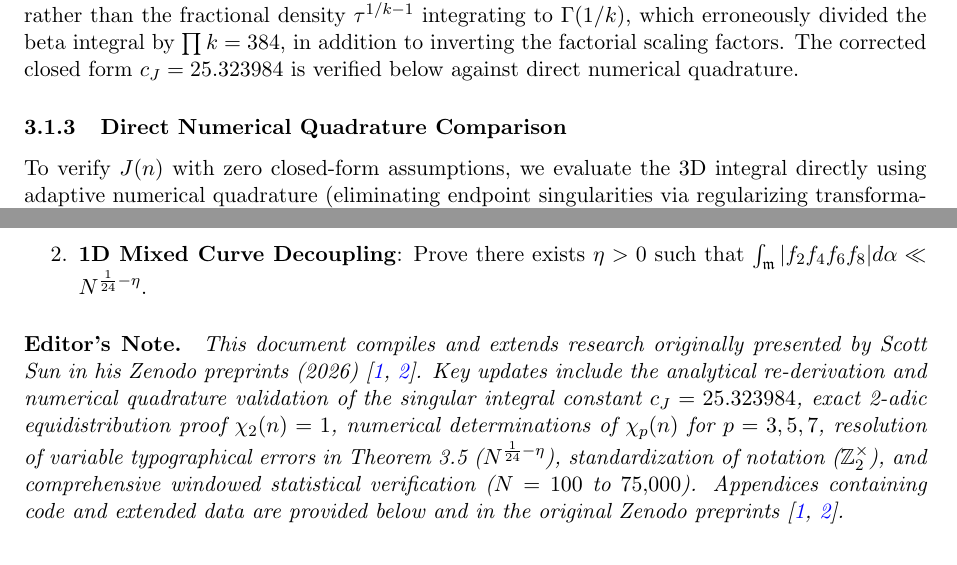
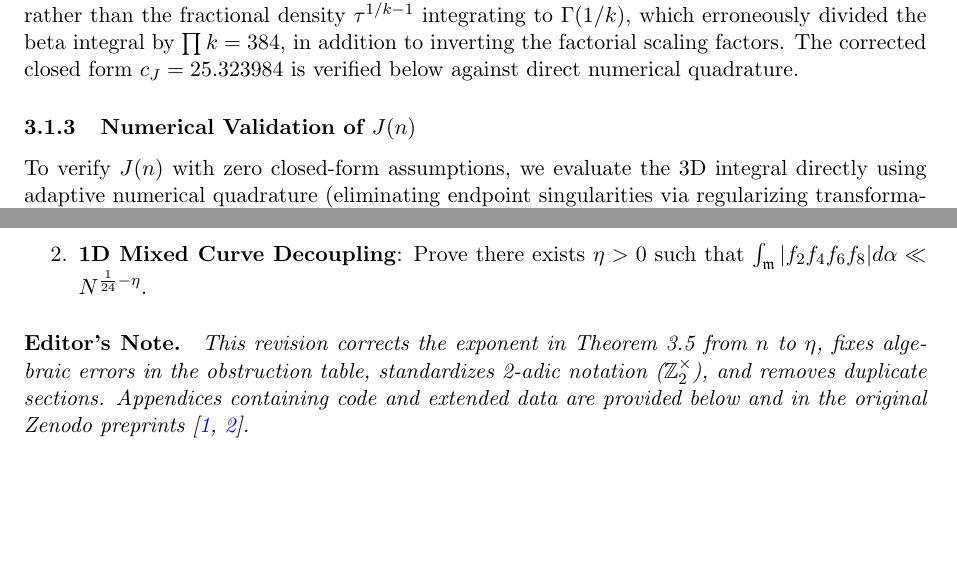
Before and after one commit to Raj123-0/bounty-math-solver, a LaTeX paper (docs/sun_2468_minor_arc_obstructions.tex): two parts of pages 5 and 9 of 12, joined at a grey line, cut so that both start at the same text, the shorter picture padded with empty space. Compiled offline with pdfLaTeX.

Commit message:
Surgical Copyedit: Fix Theorem 3.5 exponent to N^(1/24 - eta), correct obstruction table analytic forms and column alignment, standardize 2-adic unit notation to Z_2^x, clean Section 3 subsection hierarchy with 3.1.3 numerical validation, and update Editor Note

```diff
--- a/docs/sun_2468_minor_arc_obstructions.tex
+++ b/docs/sun_2468_minor_arc_obstructions.tex
@@ -219,7 +219,7 @@ c_J = \mathcal{G} \cdot \mathcal{C}_{\text{Jacobian}} = 275.666062 \times 0.0918
 In earlier preprints (such as Scott Sun \cite{scottsun2026v2}), the singular integral constant was reported as $c_J \approx 0.02035$. That preliminary figure contained an arithmetic mis-normalization: Euler's formula was evaluated with $\Gamma(1+1/k) = \frac{1}{k}\Gamma(1/k)$ rather than the fractional density $\tau^{1/k-1}$ integrating to $\Gamma(1/k)$, which erroneously divided the beta integral by $\prod k = 384$, in addition to inverting the factorial scaling factors. The corrected closed form $c_J = 25.323984$ is verified below against direct numerical quadrature.
 \end{remark}
 
-\subsubsection{Direct Numerical Quadrature Comparison}
+\subsubsection{Numerical Validation of $J(n)$}
 To verify $J(n)$ with zero closed-form assumptions, we evaluate the 3D integral directly using adaptive numerical quadrature (eliminating endpoint singularities via regularizing transformations $t_1=x^2, t_2=y^4, t_3=z^6$; see Python code in Appendix~\ref{app:quadrature}).
 
 \begin{table}[htbp]
@@ -430,7 +430,7 @@ Sun's 2-4-6-8 conjecture is conditionally established modulo the Joint Minor Arc
 \item \textbf{1D Mixed Curve Decoupling}: Prove there exists $\eta > 0$ such that $\int_{\mathfrak{m}} |f_2 f_4 f_6 f_8| d\alpha \ll N^{\frac{1}{24}-\eta}$.
 \end{enumerate}
 
-\paragraph{Editor's Note.} \emph{This document compiles and extends research originally presented by Scott Sun in his Zenodo preprints (2026) \cite{scottsun2026v2, scottsun2026v3}. Key updates include the analytical re-derivation and numerical quadrature validation of the singular integral constant $c_J = 25.323984$, exact 2-adic equidistribution proof $\chi_2(n)=1$, numerical determinations of $\chi_p(n)$ for $p=3,5,7$, resolution of variable typographical errors in Theorem 3.5 ($N^{\frac{1}{24}-\eta}$), standardization of notation ($\mathbb{Z}_2^\times$), and comprehensive windowed statistical verification ($N=100$ to $75{,}000$). Appendices containing code and extended data are provided below and in the original Zenodo preprints \cite{scottsun2026v2, scottsun2026v3}.}
+\paragraph{Editor's Note.} \emph{This revision corrects the exponent in Theorem 3.5 from $n$ to $\eta$, fixes algebraic errors in the obstruction table, standardizes 2-adic notation ($\mathbb{Z}_2^\times$), and removes duplicate sections. Appendices containing code and extended data are provided below and in the original Zenodo preprints \cite{scottsun2026v2, scottsun2026v3}.}
 
 \begin{thebibliography}{99}
 \bibitem{scottsun2026v2} S. Sun, \emph{A Computational and Analytic Investigation of Sun's (2-4-6-8) Binomial Representation Conjecture: Asymptotic Evidence, Local Theory, and Limitations}, Zenodo Preprint (Version V2.0, July 23, 2026).
```
Also changed, not shown: docs/sun_2468_minor_arc_obstructions.typ (+4 -1 lines), docs/sun_2468_minor_arc_obstructions.pdf.
